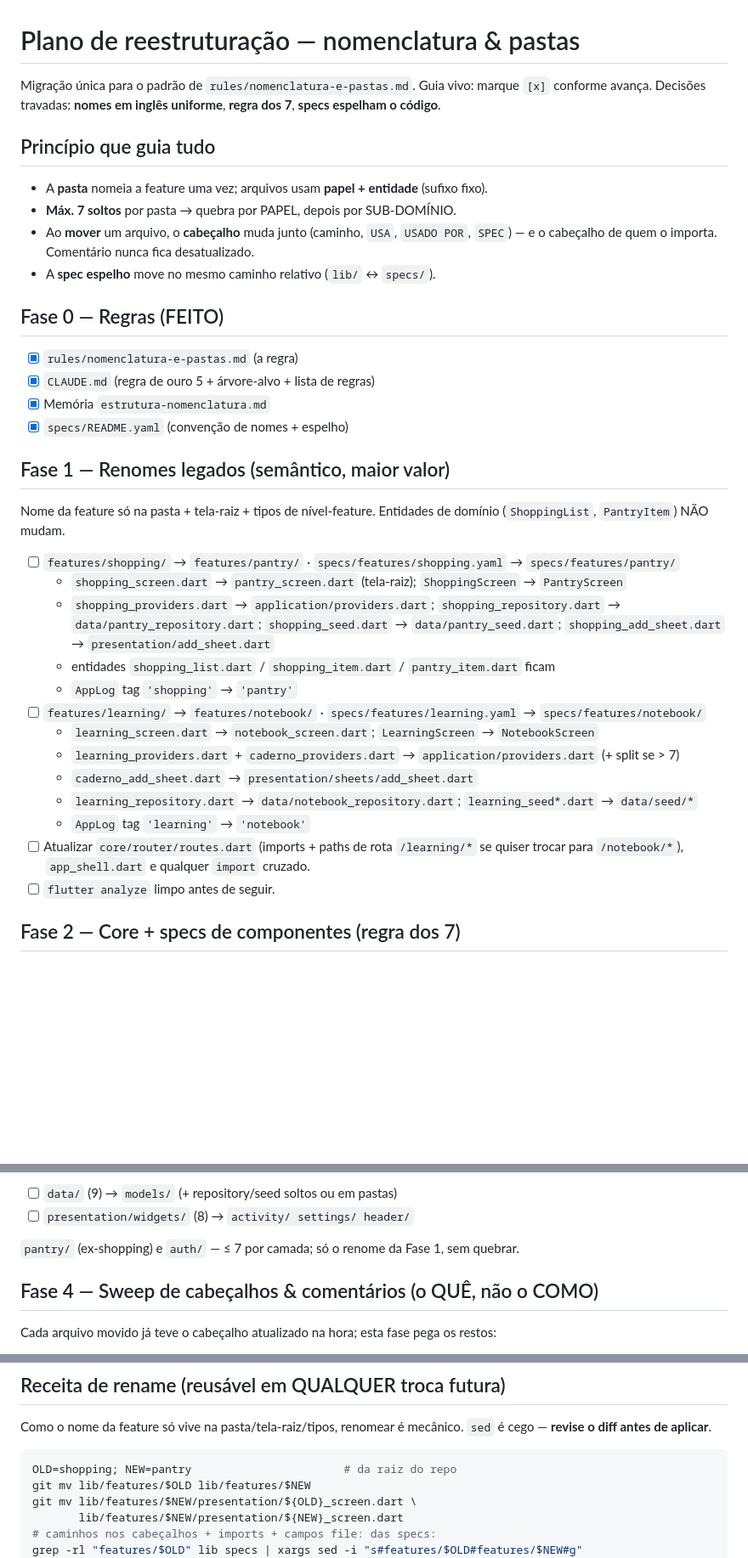
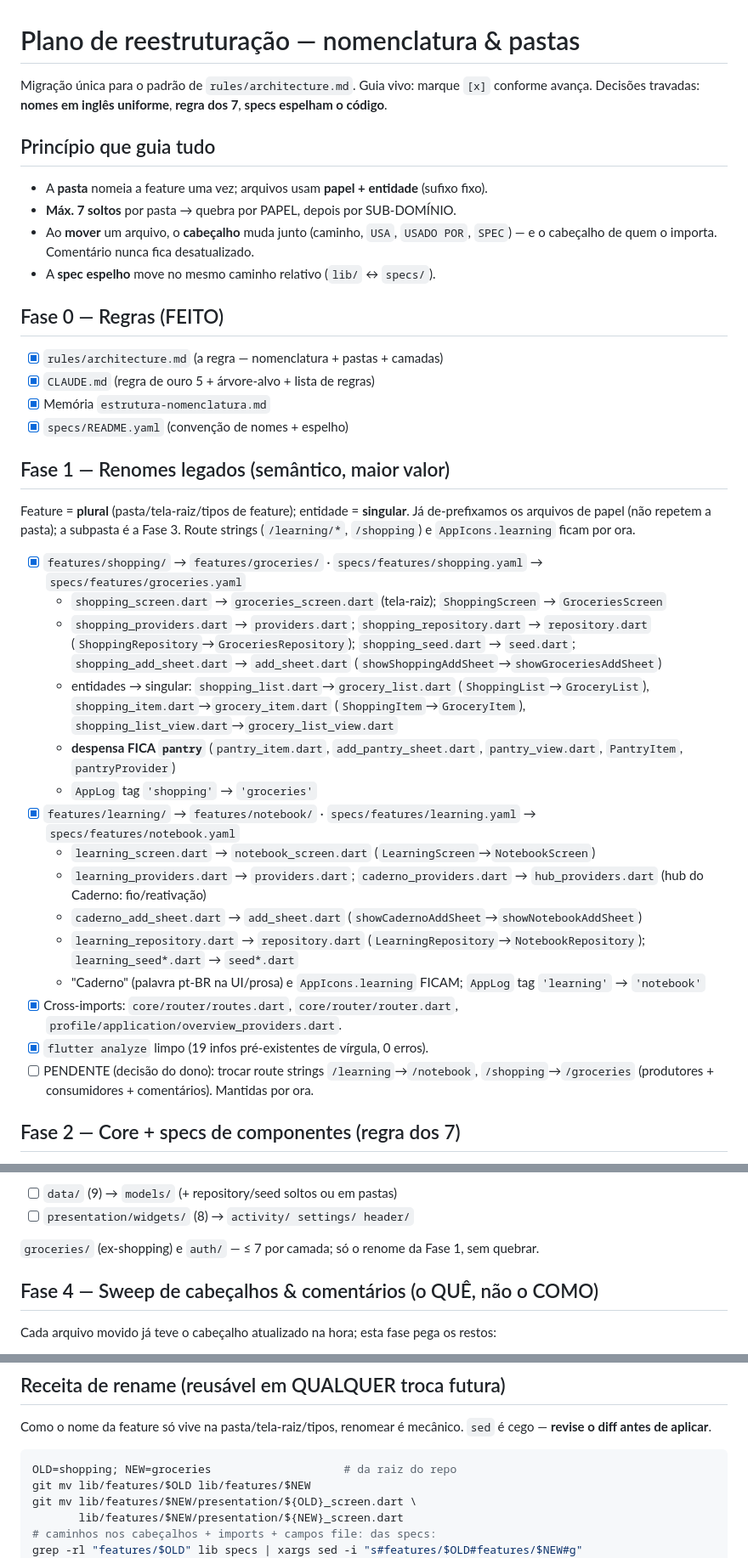
Before and after one commit to lucaanasser/pitada_app, a Markdown page: .claude/reestruturacao.md, 3 parts joined by grey strips. Shown at 85% size. Rendered like a GitHub page; blank space fills up the shorter version.

````diff
--- a/.claude/reestruturacao.md
+++ b/.claude/reestruturacao.md
@@ -1,6 +1,6 @@
 # Plano de reestruturação — nomenclatura & pastas
 
-Migração única para o padrão de `rules/nomenclatura-e-pastas.md`. Guia vivo: marque
+Migração única para o padrão de `rules/architecture.md`. Guia vivo: marque
 `[x]` conforme avança. Decisões travadas: **nomes em inglês uniforme**, **regra dos 7**,
 **specs espelham o código**.
 
@@ -14,29 +14,32 @@ Migração única para o padrão de `rules/nomenclatura-e-pastas.md`. Guia vivo:
 
 ## Fase 0 — Regras (FEITO)
 
-- [x] `rules/nomenclatura-e-pastas.md` (a regra)
+- [x] `rules/architecture.md` (a regra — nomenclatura + pastas + camadas)
 - [x] `CLAUDE.md` (regra de ouro 5 + árvore-alvo + lista de regras)
 - [x] Memória `estrutura-nomenclatura.md`
 - [x] `specs/README.yaml` (convenção de nomes + espelho)
 
 ## Fase 1 — Renomes legados (semântico, maior valor)
 
-Nome da feature só na pasta + tela-raiz + tipos de nível-feature. Entidades de domínio
-(`ShoppingList`, `PantryItem`) NÃO mudam.
+Feature = **plural** (pasta/tela-raiz/tipos de feature); entidade = **singular**. Já
+de-prefixamos os arquivos de papel (não repetem a pasta); a subpasta é a Fase 3.
+Route strings (`/learning/*`, `/shopping`) e `AppIcons.learning` ficam por ora.
 
-- [ ] `features/shopping/` → `features/pantry/`  ·  `specs/features/shopping.yaml` → `specs/features/pantry/`
-  - `shopping_screen.dart` → `pantry_screen.dart` (tela-raiz); `ShoppingScreen` → `PantryScreen`
-  - `shopping_providers.dart` → `application/providers.dart`; `shopping_repository.dart` → `data/pantry_repository.dart`; `shopping_seed.dart` → `data/pantry_seed.dart`; `shopping_add_sheet.dart` → `presentation/add_sheet.dart`
-  - entidades `shopping_list.dart` / `shopping_item.dart` / `pantry_item.dart` ficam
-  - `AppLog` tag `'shopping'` → `'pantry'`
-- [ ] `features/learning/` → `features/notebook/`  ·  `specs/features/learning.yaml` → `specs/features/notebook/`
-  - `learning_screen.dart` → `notebook_screen.dart`; `LearningScreen` → `NotebookScreen`
-  - `learning_providers.dart` + `caderno_providers.dart` → `application/providers.dart` (+ split se > 7)
-  - `caderno_add_sheet.dart` → `presentation/sheets/add_sheet.dart`
-  - `learning_repository.dart` → `data/notebook_repository.dart`; `learning_seed*.dart` → `data/seed/*`
-  - `AppLog` tag `'learning'` → `'notebook'`
-- [ ] Atualizar `core/router/routes.dart` (imports + paths de rota `/learning/*` se quiser trocar para `/notebook/*`), `app_shell.dart` e qualquer `import` cruzado.
-- [ ] `flutter analyze` limpo antes de seguir.
+- [x] `features/shopping/` → `features/groceries/`  ·  `specs/features/shopping.yaml` → `specs/features/groceries.yaml`
+  - `shopping_screen.dart` → `groceries_screen.dart` (tela-raiz); `ShoppingScreen` → `GroceriesScreen`
+  - `shopping_providers.dart` → `providers.dart`; `shopping_repository.dart` → `repository.dart` (`ShoppingRepository`→`GroceriesRepository`); `shopping_seed.dart` → `seed.dart`; `shopping_add_sheet.dart` → `add_sheet.dart` (`showShoppingAddSheet`→`showGroceriesAddSheet`)
+  - entidades → singular: `shopping_list.dart`→`grocery_list.dart` (`ShoppingList`→`GroceryList`), `shopping_item.dart`→`grocery_item.dart` (`ShoppingItem`→`GroceryItem`), `shopping_list_view.dart`→`grocery_list_view.dart`
+  - **despensa FICA `pantry`** (`pantry_item.dart`, `add_pantry_sheet.dart`, `pantry_view.dart`, `PantryItem`, `pantryProvider`)
+  - `AppLog` tag `'shopping'` → `'groceries'`
+- [x] `features/learning/` → `features/notebook/`  ·  `specs/features/learning.yaml` → `specs/features/notebook.yaml`
+  - `learning_screen.dart` → `notebook_screen.dart` (`LearningScreen`→`NotebookScreen`)
+  - `learning_providers.dart` → `providers.dart`; `caderno_providers.dart` → `hub_providers.dart` (hub do Caderno: fio/reativação)
+  - `caderno_add_sheet.dart` → `add_sheet.dart` (`showCadernoAddSheet`→`showNotebookAddSheet`)
+  - `learning_repository.dart` → `repository.dart` (`LearningRepository`→`NotebookRepository`); `learning_seed*.dart` → `seed*.dart`
+  - "Caderno" (palavra pt-BR na UI/prosa) e `AppIcons.learning` FICAM; `AppLog` tag `'learning'` → `'notebook'`
+- [x] Cross-imports: `core/router/routes.dart`, `core/router/router.dart`, `profile/application/overview_providers.dart`.
+- [x] `flutter analyze` limpo (19 infos pré-existentes de vírgula, 0 erros).
+- [ ] PENDENTE (decisão do dono): trocar route strings `/learning`→`/notebook`, `/shopping`→`/groceries` (produtores + consumidores + comentários). Mantidas por ora.
 
 ## Fase 2 — Core + specs de componentes (regra dos 7)
 
@@ -67,7 +70,7 @@ Nome da feature só na pasta + tela-raiz + tipos de nível-feature. Entidades de
 - [ ] `data/` (9) → `models/` (+ repository/seed soltos ou em pastas)
 - [ ] `presentation/widgets/` (8) → `activity/ settings/ header/`
 
-`pantry/` (ex-shopping) e `auth/` — ≤ 7 por camada; só o renome da Fase 1, sem quebrar.
+`groceries/` (ex-shopping) e `auth/` — ≤ 7 por camada; só o renome da Fase 1, sem quebrar.
 
 ## Fase 4 — Sweep de cabeçalhos & comentários (o QUÊ, não o COMO)
 
@@ -90,7 +93,7 @@ Como o nome da feature só vive na pasta/tela-raiz/tipos, renomear é mecânico.
 cego — **revise o diff antes de aplicar**.
 
 ```bash
-OLD=shopping; NEW=pantry                       # da raiz do repo
+OLD=shopping; NEW=groceries                    # da raiz do repo
 git mv lib/features/$OLD lib/features/$NEW
 git mv lib/features/$NEW/presentation/${OLD}_screen.dart \
        lib/features/$NEW/presentation/${NEW}_screen.dart
````
